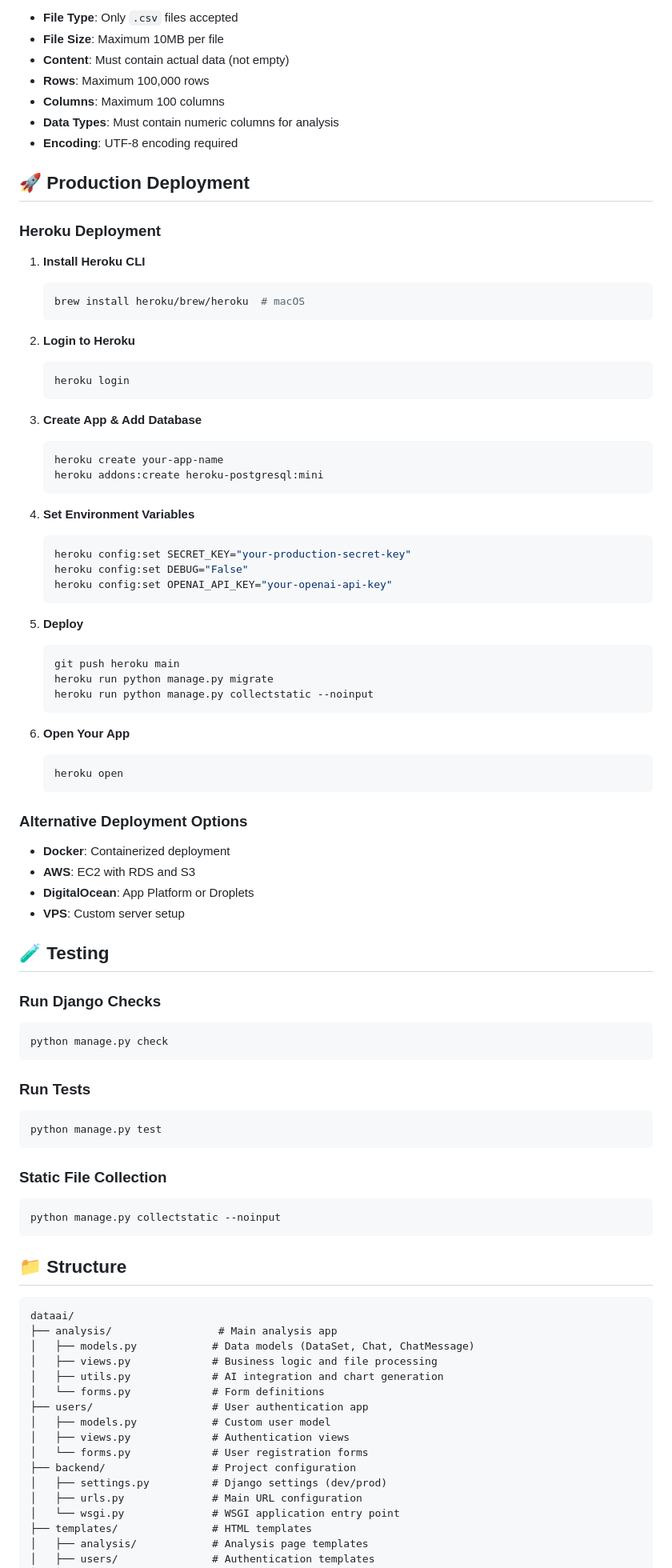
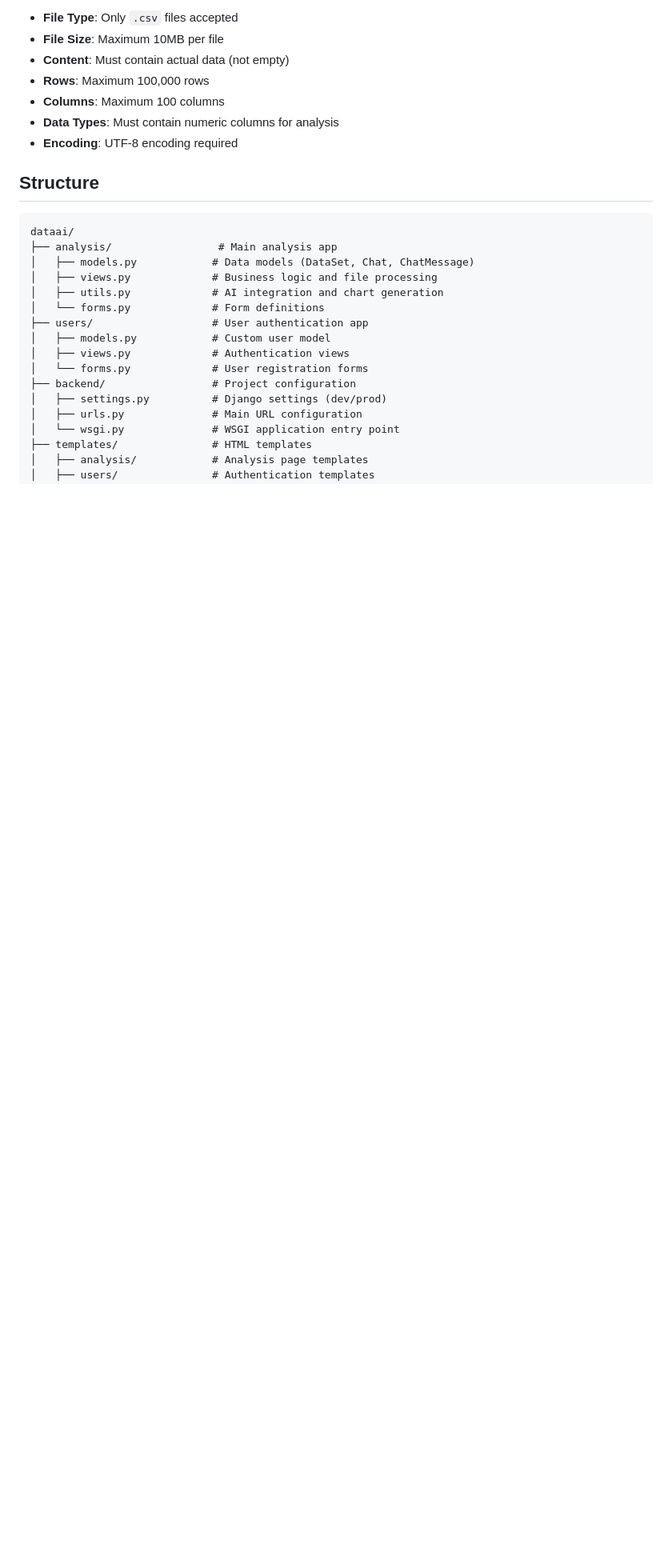
Before and after one commit to Shohruz7/Data-AI-App, a Markdown page: README.md, the part around one of its changes. Shown at 80% size. Rendered like a GitHub page; blank space fills up the shorter version.

````diff
--- a/README.md
+++ b/README.md
@@ -149,70 +109,7 @@ Your application enforces strict file validation:
 - **Data Types**: Must contain numeric columns for analysis
 - **Encoding**: UTF-8 encoding required
 
-## 🚀 Production Deployment
-
-### **Heroku Deployment**
-
-1. **Install Heroku CLI**
-   ```bash
-   brew install heroku/brew/heroku  # macOS
-   ```
-
-2. **Login to Heroku**
-   ```bash
-   heroku login
-   ```
-
-3. **Create App & Add Database**
-   ```bash
-   heroku create your-app-name
-   heroku addons:create heroku-postgresql:mini
-   ```
-
-4. **Set Environment Variables**
-   ```bash
-   heroku config:set SECRET_KEY="your-production-secret-key"
-   heroku config:set DEBUG="False"
-   heroku config:set OPENAI_API_KEY="your-openai-api-key"
-   ```
-
-5. **Deploy**
-   ```bash
-   git push heroku main
-   heroku run python manage.py migrate
-   heroku run python manage.py collectstatic --noinput
-   ```
-
-6. **Open Your App**
-   ```bash
-   heroku open
-   ```
-
-### **Alternative Deployment Options**
-
-- **Docker**: Containerized deployment
-- **AWS**: EC2 with RDS and S3
-- **DigitalOcean**: App Platform or Droplets
-- **VPS**: Custom server setup
-
-## 🧪 Testing
-
-### **Run Django Checks**
-```bash
-python manage.py check
-```
-
-### **Run Tests**
-```bash
-python manage.py test
-```
-
-### **Static File Collection**
-```bash
-python manage.py collectstatic --noinput
-```
-
-## 📁 Structure
+## Structure
 
 ```
 dataai/
````
Also changed, not shown: other parts of README.md (+4 -57 lines).
